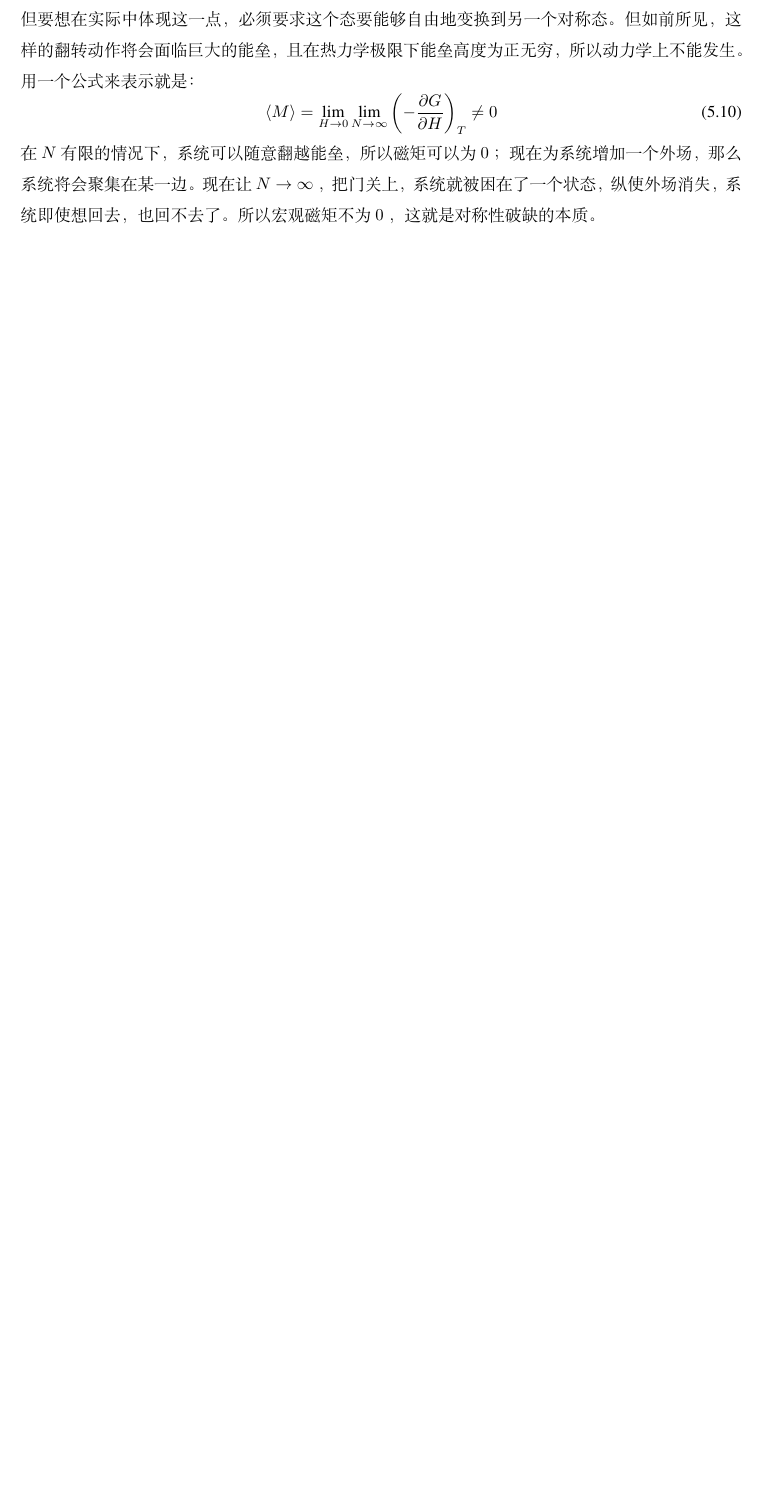
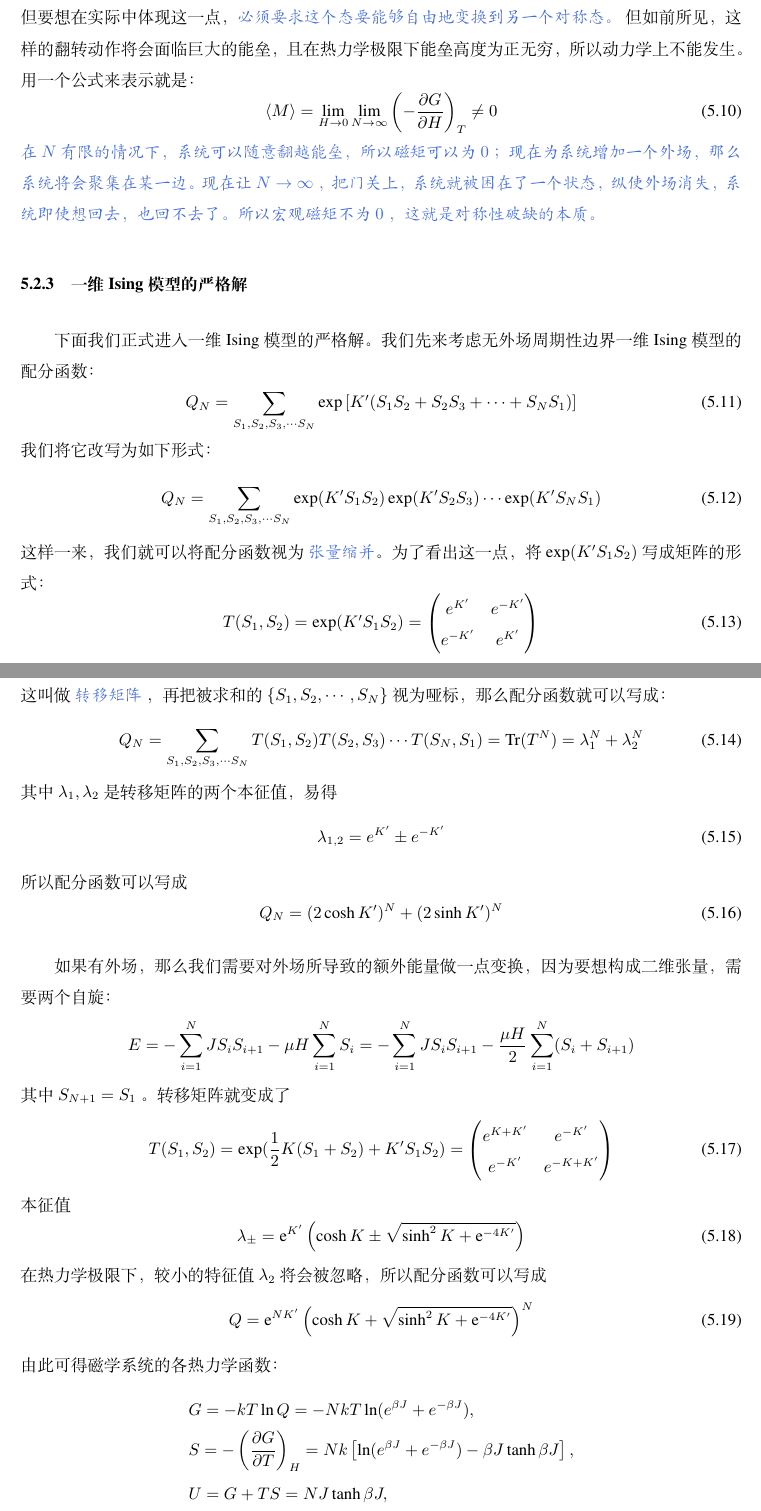
Before and after one commit to Bessgendre/Introduction-to-Statistical-Mechanics, a LaTeX book (main.tex, which reads chapters/phase_transition.tex): part of page 44 of 47 before the commit and two parts of pages 44 and 45 of 49 after it, the two joined at a grey line, cut so that both start at the same text, the shorter picture padded with empty space. Compiled offline with XeLaTeX.

Commit message:
Ising model in one demention

```diff
--- a/chapters/phase_transition.tex
+++ b/chapters/phase_transition.tex
@@ -89,8 +89,67 @@ Ising 模型是一个非常简单的模型，它的基本假设是：自旋只
 \]
 在热力学极限下，第一项就会超过第二项，也就是能量占优，磁畴的翻转变得困难，所以更倾向于保持同向，也就是相变。
 
-这也就解释了为什么我们实际观察到体系的对称性要小于系统哈密顿量的对称性，也就是 \textcolor{RoyalBlue}{\textbf{\kaishu 对称破缺}} 的问题。磁学系统哈密顿量虽然具有自旋翻转的对称性（系统所有自旋全部翻转，总能量不变），但要想在实际中体现这一点，必须要求这个态要能够自由地变换到另一个对称态。但如前所见，这样的翻转动作将会面临巨大的能垒，且在热力学极限下能垒高度为正无穷，所以动力学上不能发生。用一个公式来表示就是：
+这也就解释了为什么我们实际观察到体系的对称性要小于系统哈密顿量的对称性，也就是 \textcolor{RoyalBlue}{\textbf{\kaishu 对称破缺}} 的问题。磁学系统哈密顿量虽然具有自旋翻转的对称性（系统所有自旋全部翻转，总能量不变），但要想在实际中体现这一点， \textcolor{RoyalBlue}{\textbf{\kaishu 必须要求这个态要能够自由地变换到另一个对称态。}} 但如前所见，这样的翻转动作将会面临巨大的能垒，且在热力学极限下能垒高度为正无穷，所以动力学上不能发生。用一个公式来表示就是：
 \begin{equation}\label{equ:对称性破缺}
     \langle M \rangle  = \lim_{H\rightarrow 0}  \lim_{N\rightarrow \infty} \left(-\frac{\partial G}{\partial H}\right)_T \neq 0
 \end{equation}
-在 $N$ 有限的情况下，系统可以随意翻越能垒，所以磁矩可以为 $0$ ；现在为系统增加一个外场，那么系统将会聚集在某一边。现在让 $N\rightarrow \infty$ ，把门关上，系统就被困在了一个状态，纵使外场消失，系统即使想回去，也回不去了。所以宏观磁矩不为 $0$ ，这就是对称性破缺的本质。
+\textcolor{RoyalBlue}{\textbf{\kaishu 在 $N$ 有限的情况下，系统可以随意翻越能垒，所以磁矩可以为 $0$ ；现在为系统增加一个外场，那么系统将会聚集在某一边。现在让 $N\rightarrow \infty$ ，把门关上，系统就被困在了一个状态，纵使外场消失，系统即使想回去，也回不去了。所以宏观磁矩不为 $0$ ，这就是对称性破缺的本质。}}
+
+\subsection{一维Ising模型的严格解}
+
+下面我们正式进入一维 Ising 模型的严格解。我们先来考虑无外场周期性边界一维 Ising 模型的配分函数：
+\begin{equation}\label{equ:一维Ising模型的配分函数}
+    Q_N = \sum_{S_1,S_2,S_3,\cdots S_N} \exp\left[K' (S_1 S_{2}+S_2S_3+\cdots+S_NS_1)\right]
+\end{equation}
+我们将它改写为如下形式：
+\begin{equation}
+    Q_N = \sum_{S_1,S_2,S_3,\cdots S_N} \exp(K' S_1 S_{2}) \exp(K' S_2 S_{3}) \cdots \exp(K' S_N S_{1})
+\end{equation}
+这样一来，我们就可以将配分函数视为 \textcolor{RoyalBlue}{\textbf{\kaishu 张量缩并}}。为了看出这一点，将 $\exp(K' S_1 S_2)$ 写成矩阵的形式：
+\begin{equation}
+    T(S_1,S_2) = \exp(K' S_1 S_{2}) = \begin{pmatrix}
+        e^{K'} & e^{-K'} \\
+        e^{-K'} & e^{K'}
+    \end{pmatrix}
+\end{equation}
+这叫做 \textcolor{RoyalBlue}{\textbf{\kaishu 转移矩阵}} ，再把被求和的 $\{S_1,S_2,\cdots,S_N\}$ 视为哑标，那么配分函数就可以写成：
+\begin{equation}
+    Q_N = \sum_{S_1,S_2,S_3,\cdots S_N} T(S_1,S_2) T(S_2,S_3) \cdots T(S_N,S_1) = \text{Tr}(T^N) = \lambda _1^N + \lambda_2^N
+\end{equation}
+其中 $\lambda_1,\lambda_2$ 是转移矩阵的两个本征值，易得
+\begin{equation}
+    \lambda_{1,2} = e^{K'} \pm e^{-K'}
+\end{equation}
+所以配分函数可以写成
+\begin{equation}
+    Q_N = (2\cosh K')^N + (2\sinh K')^N
+\end{equation}
+
+如果有外场，那么我们需要对外场所导致的额外能量做一点变换，因为要想构成二维张量，需要两个自旋：
+\[
+    E = -\sum_{i=1}^N JS_i S_{i+1} - \mu H\sum_{i=1}^N S_i = -\sum_{i=1}^N JS_i S_{i+1} - \frac{\mu H}{2} \sum_{i=1}^N (S_i + S_{i+1})
+\]
+其中 $S_{N+1} = S_1$ 。转移矩阵就变成了
+\begin{equation}
+    T(S_1,S_2) = \exp(\frac{1}{2}K (S_1+S_2) + K' S_1 S_{2}) = \begin{pmatrix}
+        e^{K+K'} & e^{-K'} \\
+        e^{-K'} & e^{-K+K'}
+    \end{pmatrix}
+\end{equation}
+本征值
+\begin{equation}
+    \lambda_\pm = \mathrm{e}^{ K'}\left(\cosh K \pm \sqrt{\sinh ^2 K + \mathrm{e}^{-4 K'}}\right)
+\end{equation}
+在热力学极限下，较小的特征值 $\lambda_2$ 将会被忽略，所以配分函数可以写成
+\begin{equation}
+    Q=\mathrm{e}^{N K'}\left(\cosh K+\sqrt{\sinh ^2 K+\mathrm{e}^{-4 K'}}\right)^N
+\end{equation}
+由此可得磁学系统的各热力学函数：
+\begin{align*}
+    &G = -kT\ln Q = -NkT \ln (e^{\beta J} + e^{-\beta J}), \\
+    &S = -\left(\frac{\partial G}{\partial T}\right)_{H} = Nk\left[\ln (e^{\beta J} + e^{-\beta J}) - \beta J \tanh\beta J\right],\\
+    &U = G + TS =  NJ \tanh\beta J,\\
+    &C_H = T\left(\frac{\partial S}{\partial T}\right)_H = Nk\beta^2 J^2 \mathrm{sech}^2 \beta J,\\
+    &\langle M \rangle = \frac{\sinh \mu \beta H}{\sqrt{\sinh ^2 \mu \beta H+\mathrm{e}^{-4 \beta J}}},\\
+    &\chi = \left(\frac{\partial \langle M \rangle}{\partial H}\right)_T = \frac{\beta \mathrm{e}^{-2 \beta J}}{\sqrt{\sinh ^2 \mu \beta H+\mathrm{e}^{-4 \beta J}}}
+\end{align*}
@@ -96,0 +170 @@ Ising 模型是一个非常简单的模型，它的基本假设是：自旋只
+\end{justification}
```
Also changed, not shown: main.pdf, chapters/phase_transition.tex (20 more changed lines).
